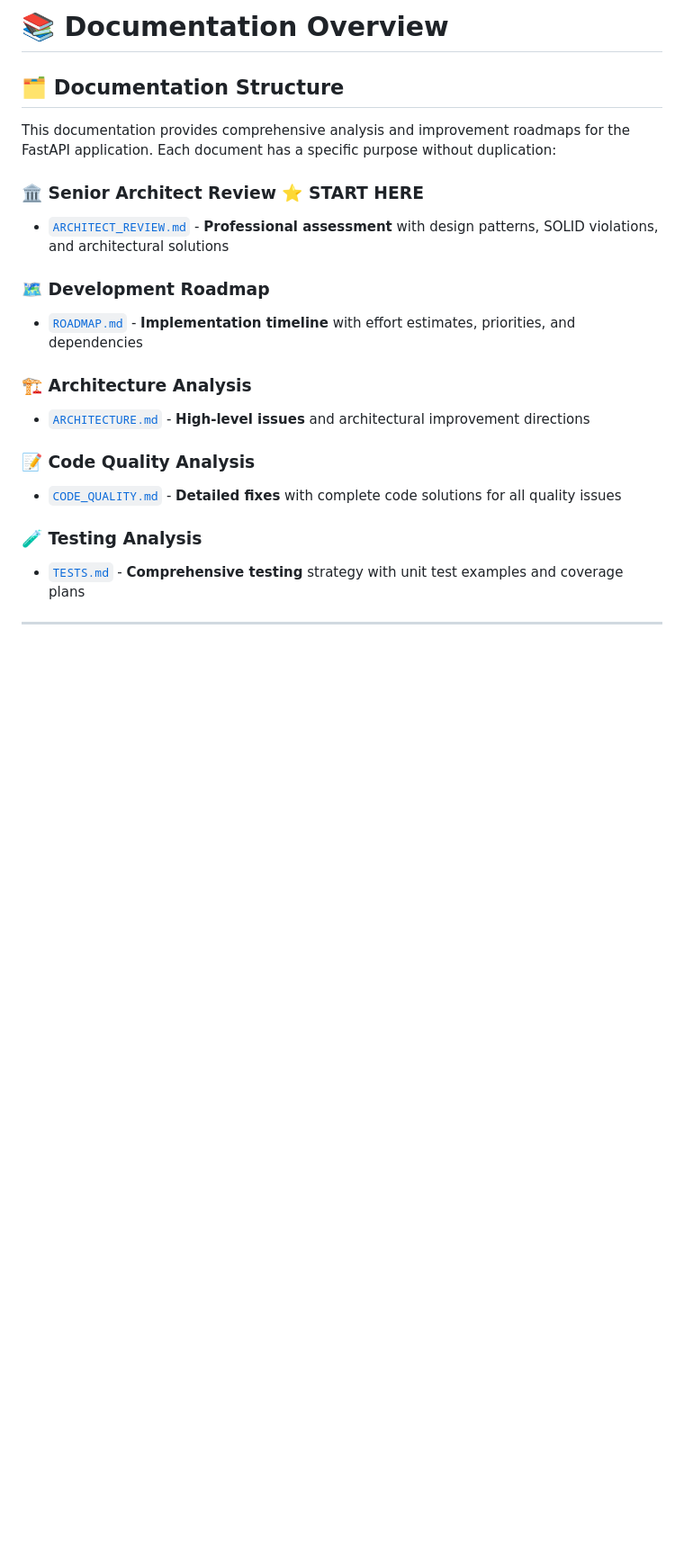
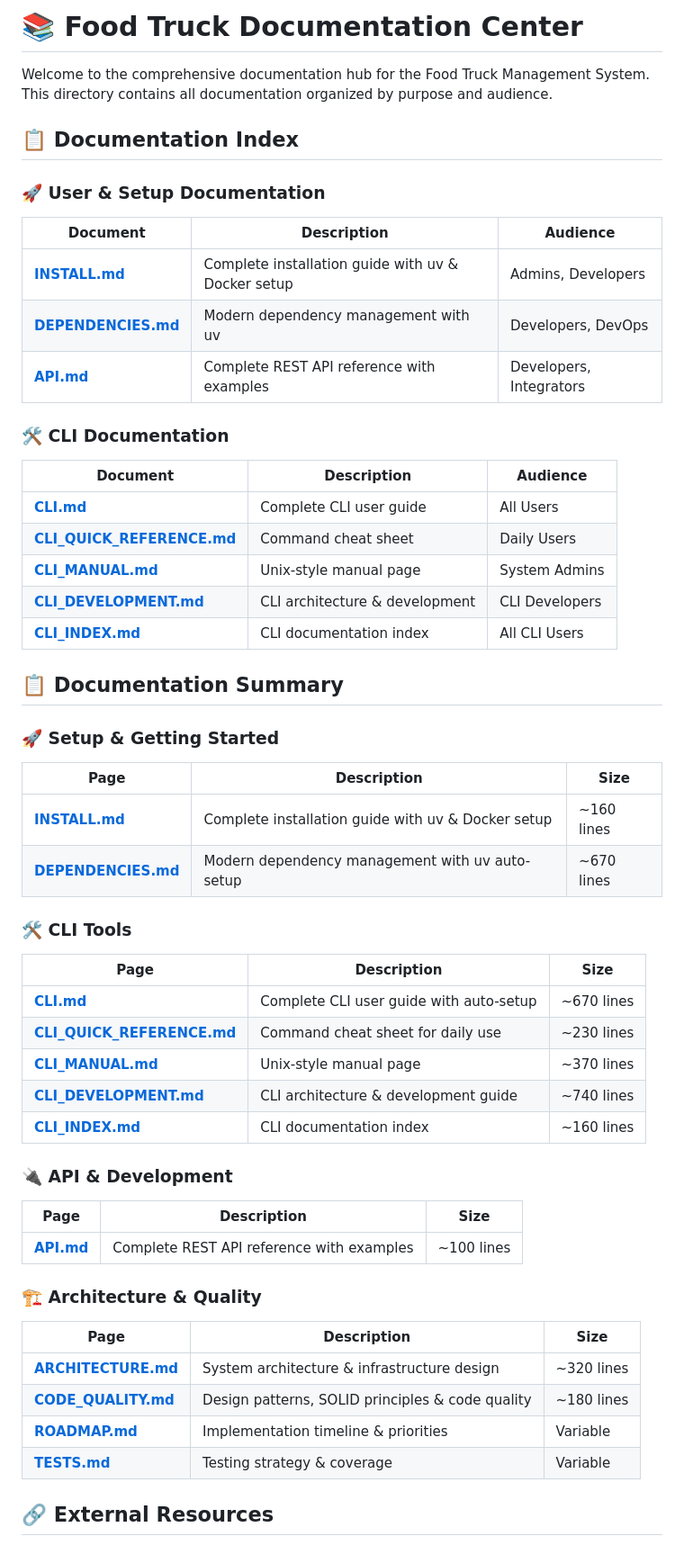
Before and after one commit to bentoluizv/projeto_aplicado_foodtruck, a Markdown page: docs/README.md, the part around one of its changes. Shown at 90% size. Drawn GitHub-style; blank space fills up the shorter version.

```diff
--- a/docs/README.md
+++ b/docs/README.md
@@ -1,20 +1,56 @@
-# 📚 Documentation Overview
+# 📚 Food Truck Documentation Center
 
-## 🗂️ **Documentation Structure**
+Welcome to the comprehensive documentation hub for the Food Truck Management System. This directory contains all documentation organized by purpose and audience.
 
-This documentation provides comprehensive analysis and improvement roadmaps for the FastAPI application. Each document has a specific purpose without duplication:
+## 📋 Documentation Index
 
-### 🏛️ **Senior Architect Review** ⭐ **START HERE**
-- [`ARCHITECT_REVIEW.md`](./ARCHITECT_REVIEW.md) - **Professional assessment** with design patterns, SOLID violations, and architectural solutions
+### 🚀 **User & Setup Documentation**
 
-### 🗺️ **Development Roadmap**
-- [`ROADMAP.md`](./ROADMAP.md) - **Implementation timeline** with effort estimates, priorities, and dependencies
+| Document | Description | Audience |
+|----------|-------------|----------|
+| **[INSTALL.md](INSTALL.md)** | Complete installation guide with uv & Docker setup | Admins, Developers |
+| **[DEPENDENCIES.md](DEPENDENCIES.md)** | Modern dependency management with uv | Developers, DevOps |
+| **[API.md](API.md)** | Complete REST API reference with examples | Developers, Integrators |
 
-### 🏗️ **Architecture Analysis**
-- [`ARCHITECTURE.md`](./ARCHITECTURE.md) - **High-level issues** and architectural improvement directions
+### 🛠️ **CLI Documentation**
 
-### 📝 **Code Quality Analysis**
-- [`CODE_QUALITY.md`](./CODE_QUALITY.md) - **Detailed fixes** with complete code solutions for all quality issues
+| Document | Description | Audience |
+|----------|-------------|----------|
+| **[CLI.md](CLI.md)** | Complete CLI user guide | All Users |
+| **[CLI_QUICK_REFERENCE.md](CLI_QUICK_REFERENCE.md)** | Command cheat sheet | Daily Users |
+| **[CLI_MANUAL.md](CLI_MANUAL.md)** | Unix-style manual page | System Admins |
+| **[CLI_DEVELOPMENT.md](CLI_DEVELOPMENT.md)** | CLI architecture & development | CLI Developers |
+| **[CLI_INDEX.md](CLI_INDEX.md)** | CLI documentation index | All CLI Users |
 
-### 🧪 **Testing Analysis**
-- [`TESTS.md`](./TESTS.md) - **Comprehensive testing** strategy with unit test examples and coverage plans
+## 📋 Documentation Summary
+
+### 🚀 **Setup & Getting Started**
+| Page | Description | Size |
+|------|-------------|------|
+| **[INSTALL.md](INSTALL.md)** | Complete installation guide with uv & Docker setup | ~160 lines |
+| **[DEPENDENCIES.md](DEPENDENCIES.md)** | Modern dependency management with uv auto-setup | ~670 lines |
+
+### 🛠️ **CLI Tools**
+| Page | Description | Size |
+|------|-------------|------|
+| **[CLI.md](CLI.md)** | Complete CLI user guide with auto-setup | ~670 lines |
+| **[CLI_QUICK_REFERENCE.md](CLI_QUICK_REFERENCE.md)** | Command cheat sheet for daily use | ~230 lines |
+| **[CLI_MANUAL.md](CLI_MANUAL.md)** | Unix-style manual page | ~370 lines |
+| **[CLI_DEVELOPMENT.md](CLI_DEVELOPMENT.md)** | CLI architecture & development guide | ~740 lines |
+| **[CLI_INDEX.md](CLI_INDEX.md)** | CLI documentation index | ~160 lines |
+
+### 🔌 **API & Development**
+| Page | Description | Size |
+|------|-------------|------|
+| **[API.md](API.md)** | Complete REST API reference with examples | ~100 lines |
+
+### 🏗️ **Architecture & Quality**
+| Page | Description | Size |
+|------|-------------|------|
+| **[ARCHITECTURE.md](ARCHITECTURE.md)** | System architecture & infrastructure design | ~320 lines |
+| **[CODE_QUALITY.md](CODE_QUALITY.md)** | Design patterns, SOLID principles & code quality | ~180 lines |
+| **[ROADMAP.md](ROADMAP.md)** | Implementation timeline & priorities | Variable |
+| **[TESTS.md](TESTS.md)** | Testing strategy & coverage | Variable |
+
+## 🔗 External Resources
+
```
Also changed, not shown: other parts of docs/README.md (+15 -92 lines).
